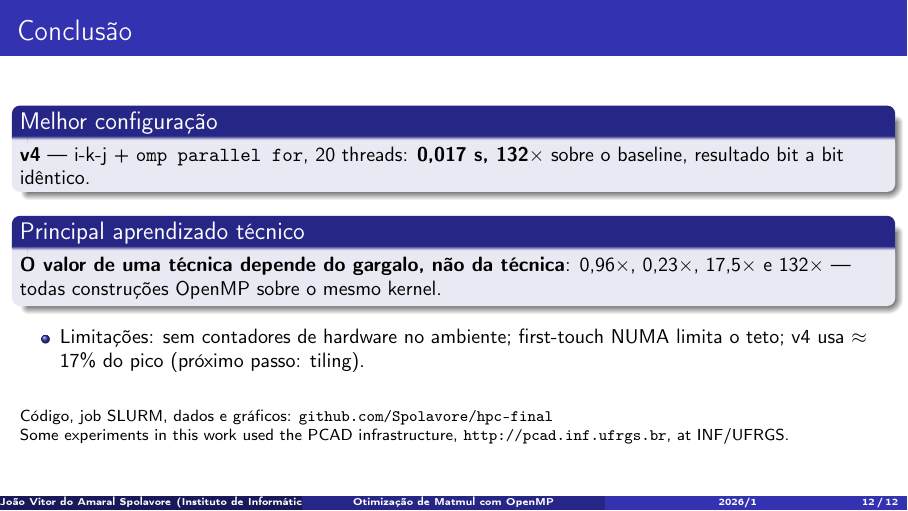
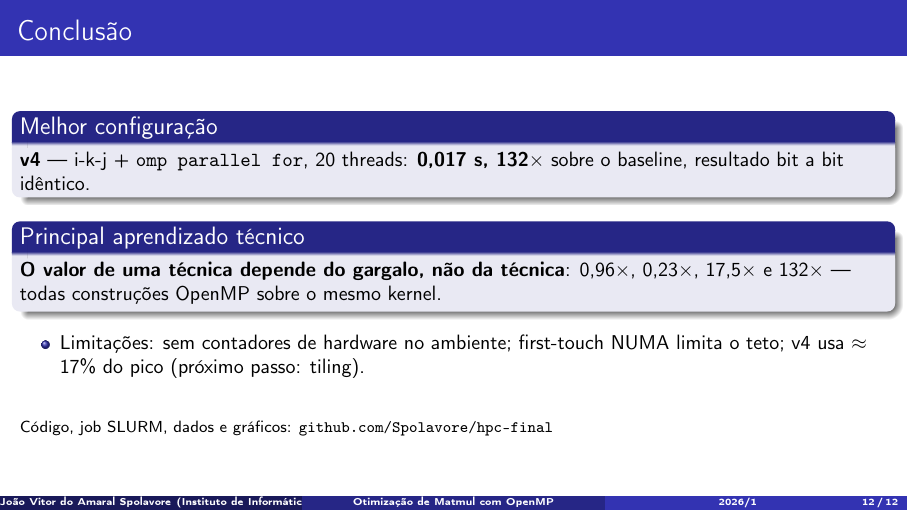
Before and after one commit to Spolavore/hpc-final, LaTeX slides (apresentacao/apresentacao.tex): page 12 of 12. Compiled offline with pdfLaTeX.

Commit message:
Remove linha de citação do PCAD da apresentação
Co-Authored-By: Claude Fable 5 <noreply@anthropic.com>

```diff
--- a/apresentacao/apresentacao.tex
+++ b/apresentacao/apresentacao.tex
@@ -44,8 +44,6 @@
         \item job \texttt{sbatch} exclusivo; compilação no nó (\texttt{-O3 -march=native -fopenmp}); governor \texttt{performance}.
       \end{itemize}
   \end{columns}
-  \vfill
-  \footnotesize Some experiments in this work used the PCAD infrastructure, \texttt{http://pcad.inf.ufrgs.br}, at INF/UFRGS.
 \end{frame}
 
 % ---------------------------------------------------------------- 3. baseline
@@ -233,8 +231,7 @@ for (i = 0; i < n; i++) \{
     \item Limitações: sem contadores de hardware no ambiente; first-touch NUMA limita o teto; v4 usa $\approx$ 17\% do pico (próximo passo: tiling).
   \end{itemize}
   \vfill
-  \footnotesize Código, job SLURM, dados e gráficos: \texttt{github.com/Spolavore/hpc-final} \\
-  Some experiments in this work used the PCAD infrastructure, \texttt{http://pcad.inf.ufrgs.br}, at INF/UFRGS.
+  \footnotesize Código, job SLURM, dados e gráficos: \texttt{github.com/Spolavore/hpc-final}
 \end{frame}
 
 \end{document}
```
Also changed, not shown: apresentacao/apresentacao.pdf.
